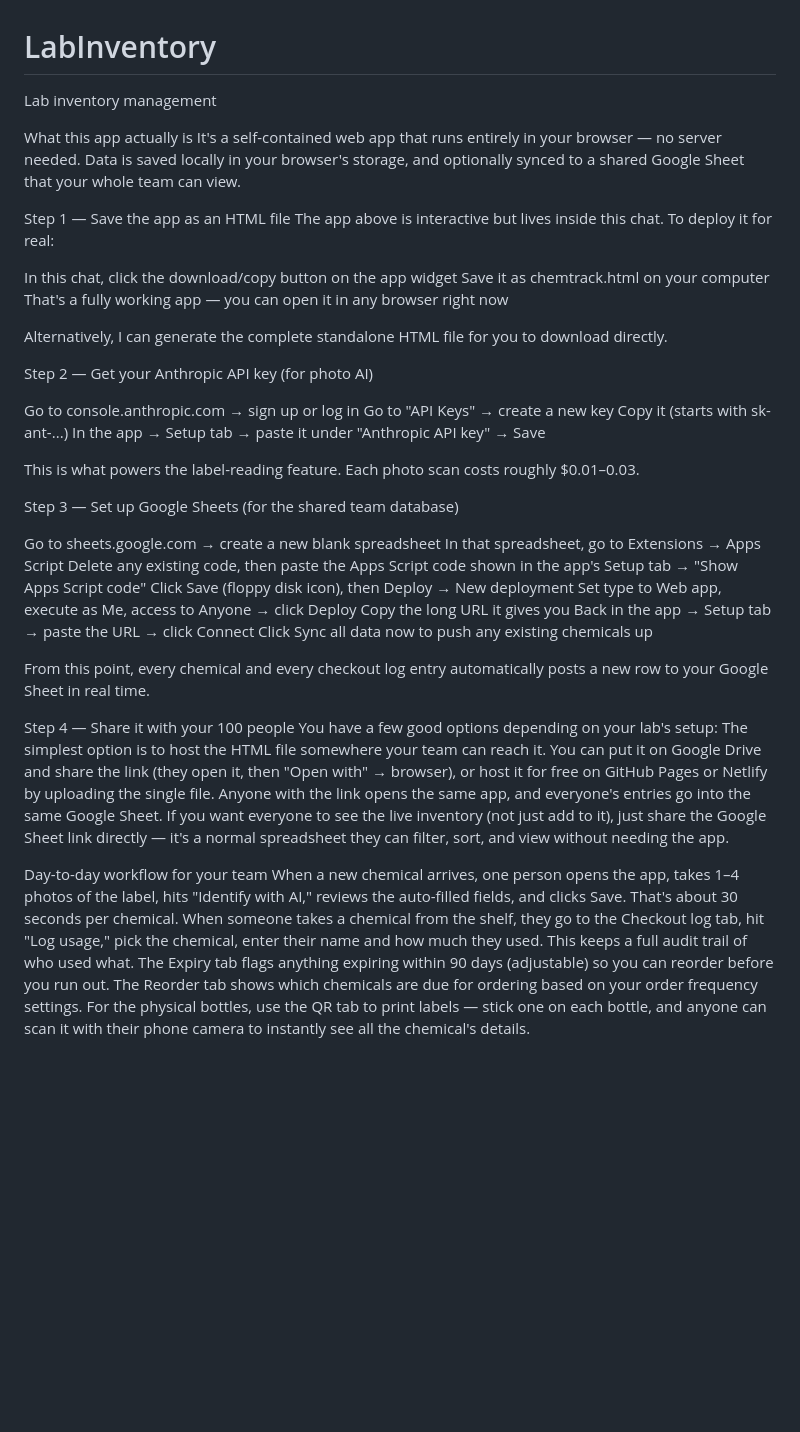
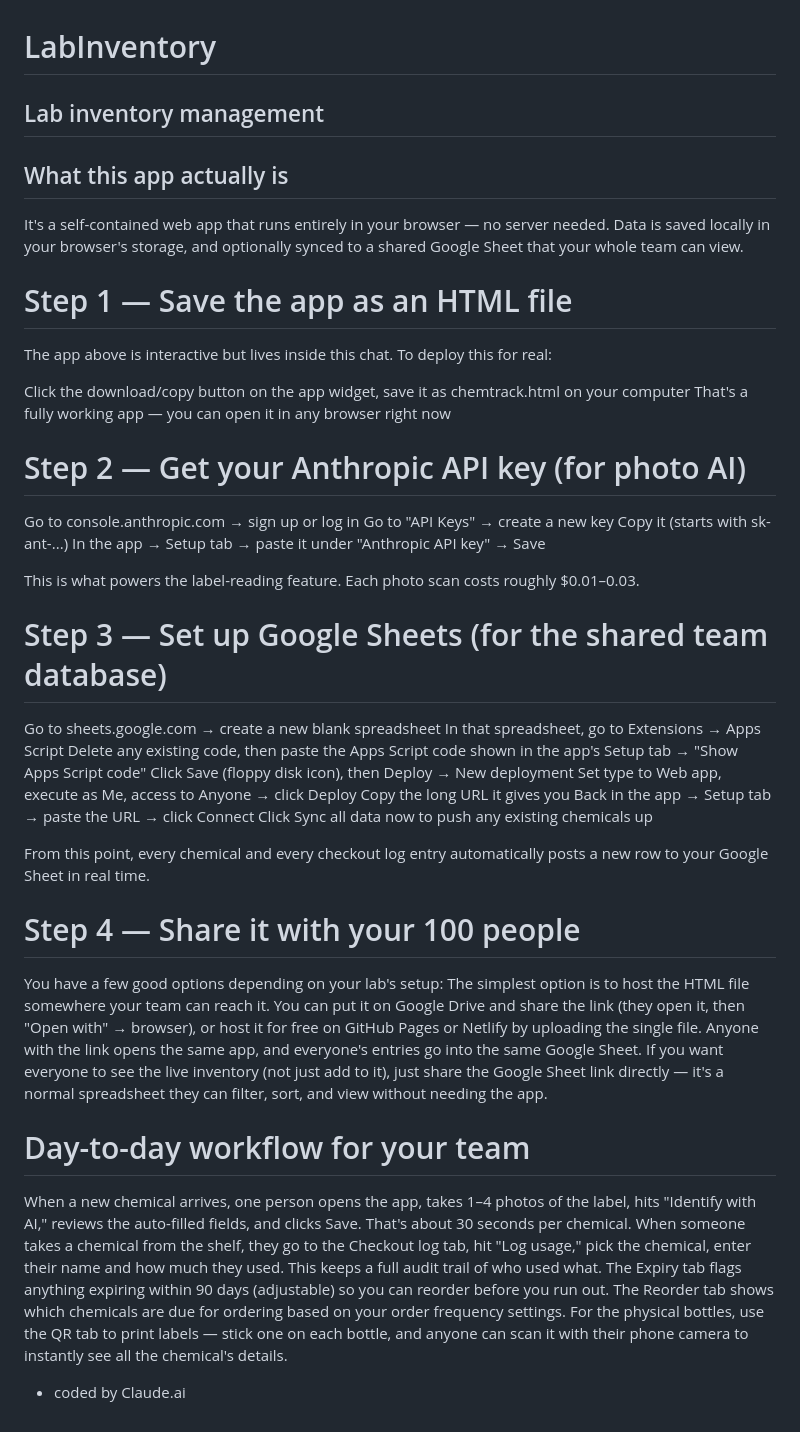
Before and after one commit to nurykim/ChemTrack, a Markdown page: README.md, the part around the change. GitHub-like rendering; blank space fills up the shorter version.

Commit message:
Improve formatting and structure of README
Updated headings for better formatting and clarity.

```diff
--- a/README.md
+++ b/README.md
@@ -1,20 +1,19 @@
 # LabInventory
-Lab inventory management
+## Lab inventory management
 
 
-What this app actually is
+## What this app actually is
 It's a self-contained web app that runs entirely in your browser — no server needed. Data is saved locally in your browser's storage, and optionally synced to a shared Google Sheet that your whole team can view.
 
-Step 1 — Save the app as an HTML file
-The app above is interactive but lives inside this chat. To deploy it for real:
 
-In this chat, click the download/copy button on the app widget
-Save it as chemtrack.html on your computer
+# Step 1 — Save the app as an HTML file
+The app above is interactive but lives inside this chat. To deploy this for real:
+
+Click the download/copy button on the app widget, save it as chemtrack.html on your computer
 That's a fully working app — you can open it in any browser right now
 
-Alternatively, I can generate the complete standalone HTML file for you to download directly.
 
-Step 2 — Get your Anthropic API key (for photo AI)
+# Step 2 — Get your Anthropic API key (for photo AI)
 
 Go to console.anthropic.com → sign up or log in
 Go to "API Keys" → create a new key
@@ -23,7 +22,8 @@ In the app → Setup tab → paste it under "Anthropic API key" → Save
 
 This is what powers the label-reading feature. Each photo scan costs roughly $0.01–0.03.
 
-Step 3 — Set up Google Sheets (for the shared team database)
+
+# Step 3 — Set up Google Sheets (for the shared team database)
 
 Go to sheets.google.com → create a new blank spreadsheet
 In that spreadsheet, go to Extensions → Apps Script
@@ -36,13 +36,18 @@ Click Sync all data now to push any existing chemicals up
 
 From this point, every chemical and every checkout log entry automatically posts a new row to your Google Sheet in real time.
 
-Step 4 — Share it with your 100 people
+
+# Step 4 — Share it with your 100 people
 You have a few good options depending on your lab's setup:
 The simplest option is to host the HTML file somewhere your team can reach it. You can put it on Google Drive and share the link (they open it, then "Open with" → browser), or host it for free on GitHub Pages or Netlify by uploading the single file. Anyone with the link opens the same app, and everyone's entries go into the same Google Sheet.
 If you want everyone to see the live inventory (not just add to it), just share the Google Sheet link directly — it's a normal spreadsheet they can filter, sort, and view without needing the app.
 
-Day-to-day workflow for your team
+
+# Day-to-day workflow for your team
 When a new chemical arrives, one person opens the app, takes 1–4 photos of the label, hits "Identify with AI," reviews the auto-filled fields, and clicks Save. That's about 30 seconds per chemical.
 When someone takes a chemical from the shelf, they go to the Checkout log tab, hit "Log usage," pick the chemical, enter their name and how much they used. This keeps a full audit trail of who used what.
 The Expiry tab flags anything expiring within 90 days (adjustable) so you can reorder before you run out. The Reorder tab shows which chemicals are due for ordering based on your order frequency settings.
 For the physical bottles, use the QR tab to print labels — stick one on each bottle, and anyone can scan it with their phone camera to instantly see all the chemical's details.
+
+
+- coded by Claude.ai
```
